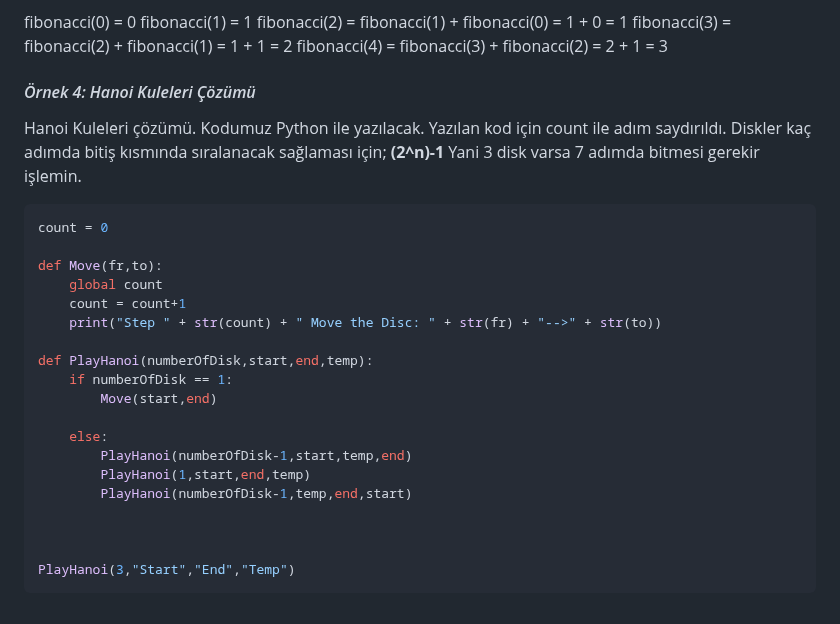
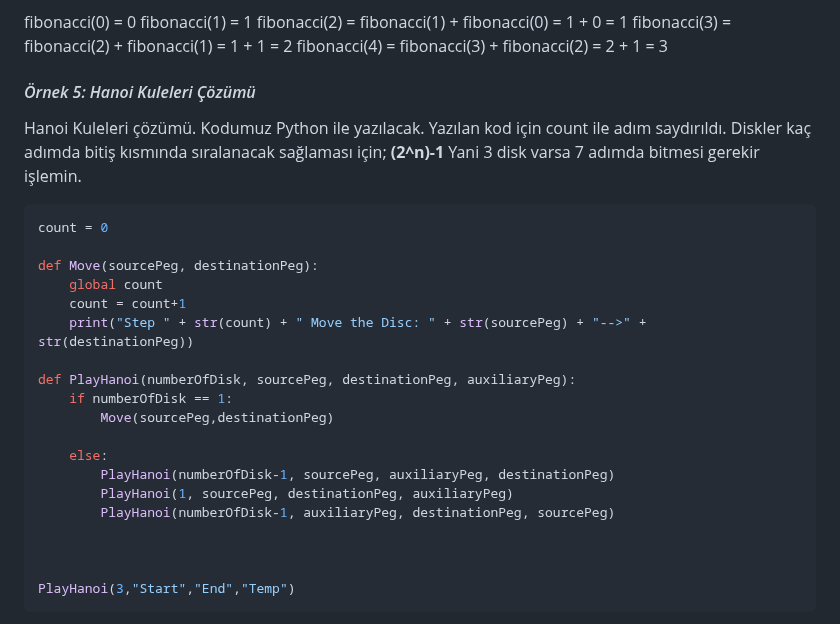
Before and after one commit to MyscherzoTR/Patika.dev-frontEnd-egitimi, a Markdown page: backEnd-egitimi/veri-yapilari-ve-algoritmalar/ders_notu.md, the part around one of its changes. Rendered like a GitHub page.

````diff
--- a/backEnd-egitimi/veri-yapilari-ve-algoritmalar/ders_notu.md
+++ b/backEnd-egitimi/veri-yapilari-ve-algoritmalar/ders_notu.md
@@ -260,26 +307,26 @@ fibonacci(2) = fibonacci(1) + fibonacci(0) = 1 + 0 = 1
 fibonacci(3) = fibonacci(2) + fibonacci(1) = 1 + 1 = 2
 fibonacci(4) = fibonacci(3) + fibonacci(2) = 2 + 1 = 3
 
-#### *Örnek 4: Hanoi Kuleleri Çözümü*
+#### *Örnek 5: Hanoi Kuleleri Çözümü*
 
 Hanoi Kuleleri çözümü. Kodumuz Python ile yazılacak. Yazılan kod için count ile adım saydırıldı. Diskler kaç adımda bitiş kısmında sıralanacak sağlaması için; **(2^n)-1** Yani 3 disk varsa 7 adımda bitmesi gerekir işlemin.
 
 ```python
 count = 0
 
-def Move(fr,to):
+def Move(sourcePeg, destinationPeg):
     global count
     count = count+1
-    print("Step " + str(count) + " Move the Disc: " + str(fr) + "-->" + str(to))
+    print("Step " + str(count) + " Move the Disc: " + str(sourcePeg) + "-->" + str(destinationPeg))
 
-def PlayHanoi(numberOfDisk,start,end,temp):
+def PlayHanoi(numberOfDisk, sourcePeg, destinationPeg, auxiliaryPeg):
     if numberOfDisk == 1:
-        Move(start,end)
+        Move(sourcePeg,destinationPeg)
 
     else:
-        PlayHanoi(numberOfDisk-1,start,temp,end)
-        PlayHanoi(1,start,end,temp)
-        PlayHanoi(numberOfDisk-1,temp,end,start)
+        PlayHanoi(numberOfDisk-1, sourcePeg, auxiliaryPeg, destinationPeg)
+        PlayHanoi(1, sourcePeg, destinationPeg, auxiliaryPeg)
+        PlayHanoi(numberOfDisk-1, auxiliaryPeg, destinationPeg, sourcePeg)
 
 
 
````
Also changed, not shown: other parts of backEnd-egitimi/veri-yapilari-ve-algoritmalar/ders_notu.md (+53 -6 lines).
